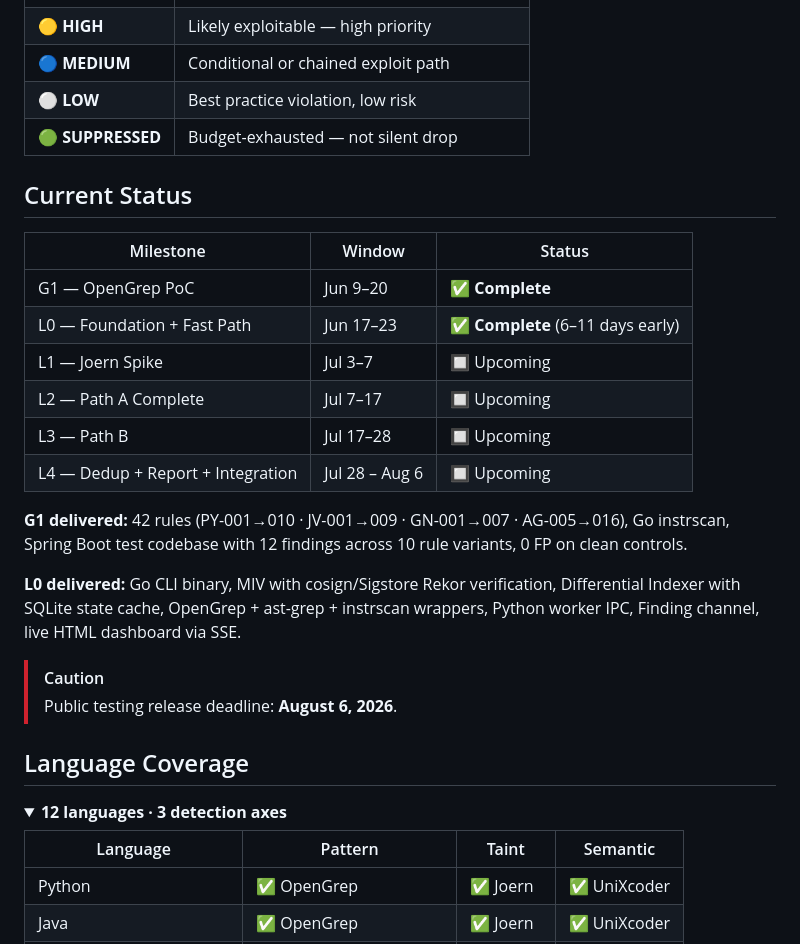
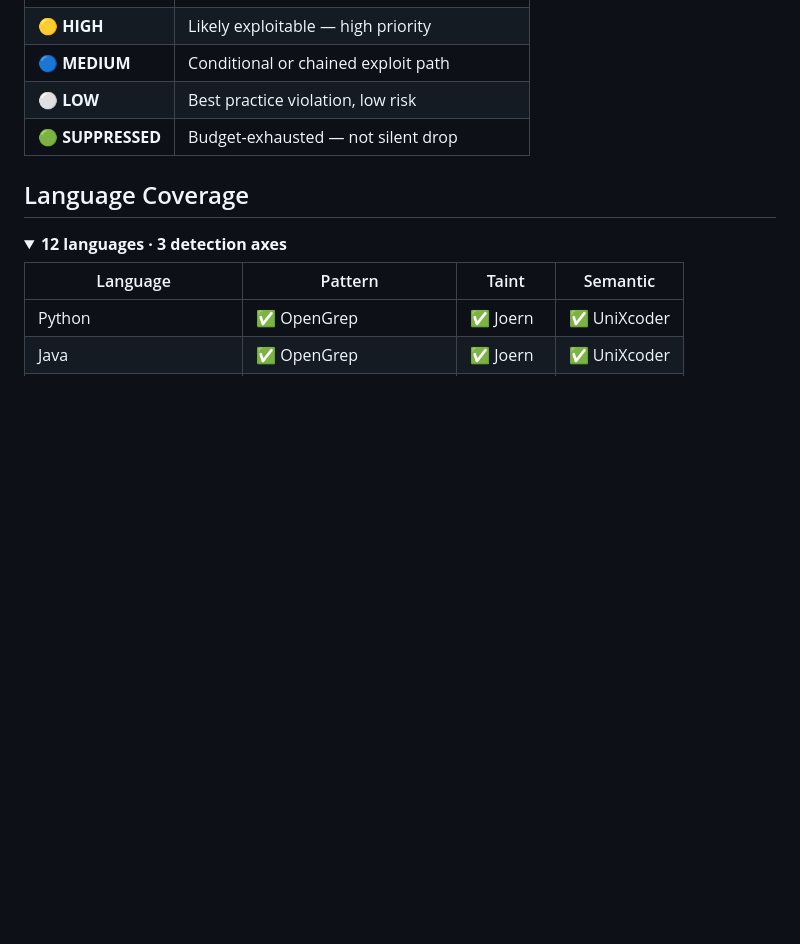
Before and after one commit to hoangharry-tm/ZeroTrust.sh, a Markdown page: README.md, the part around the change. Drawn GitHub-style; folded sections open; blank space fills up the shorter version.

Commit message:
Remove Current Status section from README
Removed the Current Status section detailing milestones and deliverables.

```diff
--- a/README.md
+++ b/README.md
@@ -195,24 +195,6 @@ flowchart LR
 | ⚪ **LOW** | Best practice violation, low risk |
 | 🟢 **SUPPRESSED** | Budget-exhausted — not silent drop |
 
-## Current Status
-
-| Milestone | Window | Status |
-|---|---|---|
-| G1 — OpenGrep PoC | Jun 9–20 | ✅ **Complete** |
-| L0 — Foundation + Fast Path | Jun 17–23 | ✅ **Complete** (6–11 days early) |
-| L1 — Joern Spike | Jul 3–7 | 🔲 Upcoming |
-| L2 — Path A Complete | Jul 7–17 | 🔲 Upcoming |
-| L3 — Path B | Jul 17–28 | 🔲 Upcoming |
-| L4 — Dedup + Report + Integration | Jul 28 – Aug 6 | 🔲 Upcoming |
-
-**G1 delivered:** 42 rules (PY-001→010 · JV-001→009 · GN-001→007 · AG-005→016), Go instrscan, Spring Boot test codebase with 12 findings across 10 rule variants, 0 FP on clean controls.
-
-**L0 delivered:** Go CLI binary, MIV with cosign/Sigstore Rekor verification, Differential Indexer with SQLite state cache, OpenGrep + ast-grep + instrscan wrappers, Python worker IPC, Finding channel, live HTML dashboard via SSE.
-
-> [!CAUTION]
-> Public testing release deadline: **August 6, 2026**.
-
 ## Language Coverage
 
 <details>
```
